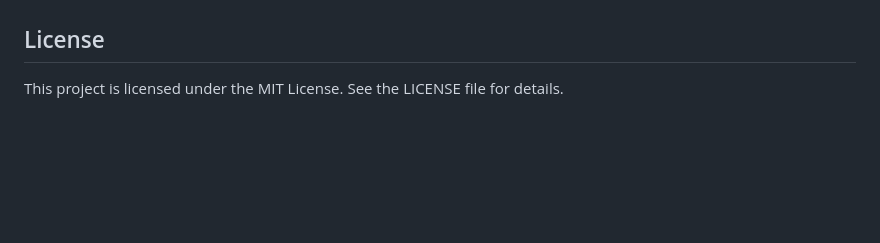
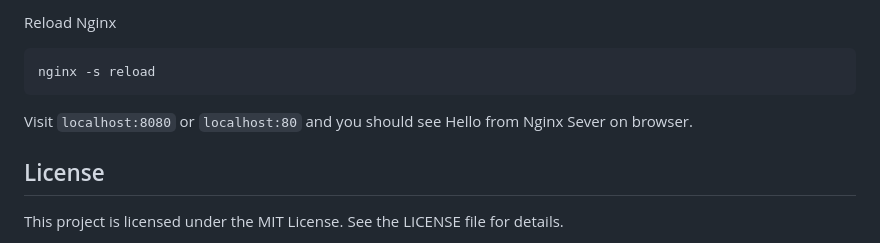
Before and after one commit to wpseemol/learning, a Markdown page: README.md, the part around the change printed below. Rendered like a GitHub page; blank space fills up the shorter version.

````diff
--- a/README.md
+++ b/README.md
@@ -131,3 +222,19 @@ Feel free to contribute by adding examples, fixing issues, or suggesting improve
+Reload Nginx
+```
+nginx -s reload
+```
+
+Visit `localhost:8080` or `localhost:80` and you should see Hello from Nginx Sever on browser.
+
+
+
+
+<!-- -------------------------------------------- -->
+
+
+
+
+
 ## License
 
 This project is licensed under the MIT License. See the LICENSE file for details.
````
Also changed, not shown: other parts of README.md (+91 -0 lines).
